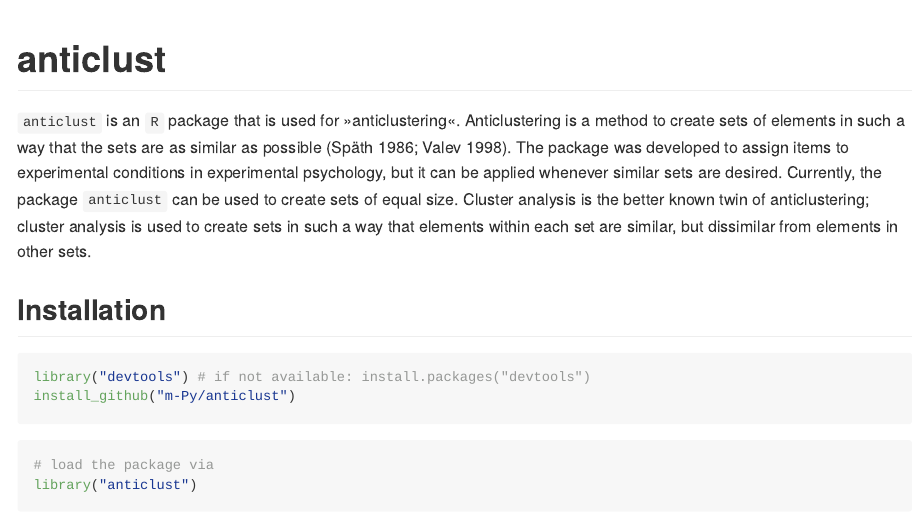
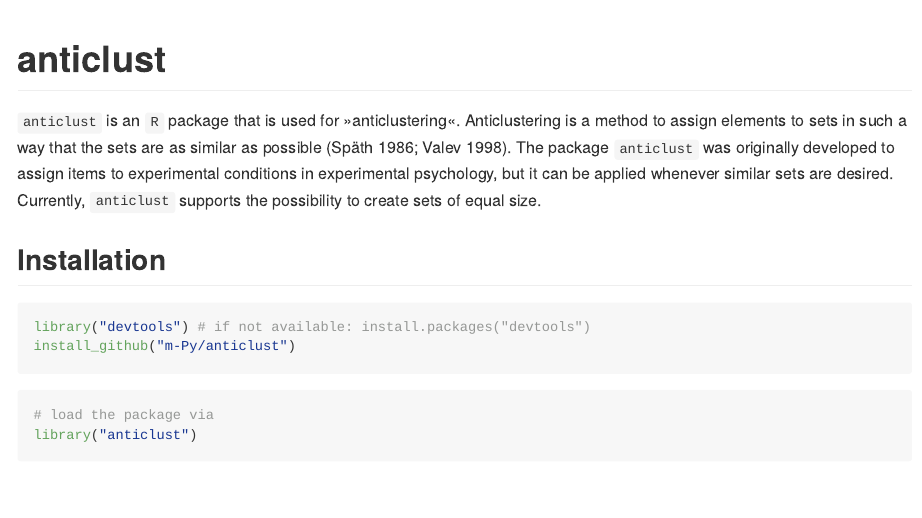
Before and after one commit to m-Py/anticlust, an R Markdown document (inst/README.Rmd): the page in a window 1100 px wide, from its top. The pictures show the output file README.md that the author committed with the source, drawn offline in the style of GitHub.

Commit message:
reworked intro (again)

````diff
--- a/inst/README.Rmd
+++ b/inst/README.Rmd
@@ -12,15 +12,12 @@ bibliography: lit.bib
 # anticlust
 
 `anticlust` is an `R` package that is used for »anticlustering«.
-Anticlustering is a method to create sets of elements in such a way that
+Anticlustering is a method to assign elements to sets in such a way that
 the sets are as similar as possible [@spath1986; @valev1998]. The
-package was developed to assign items to experimental conditions in
-experimental psychology, but it can be applied whenever similar sets are
-desired. Currently, the package `anticlust` can be used to create sets
-of equal size. Cluster analysis is the better known twin of
-anticlustering; cluster analysis is used to create sets in such a way
-that elements within each set are similar, but dissimilar from elements
-in other sets.
+package `anticlust` was originally developed to assign items to
+experimental conditions in experimental psychology, but it can be
+applied whenever similar sets are desired. Currently, `anticlust`
+supports the possibility to create sets of equal size.
 
 ```{r setup, include = FALSE}
 library("knitr")
````
Also changed, not shown: README.md.
